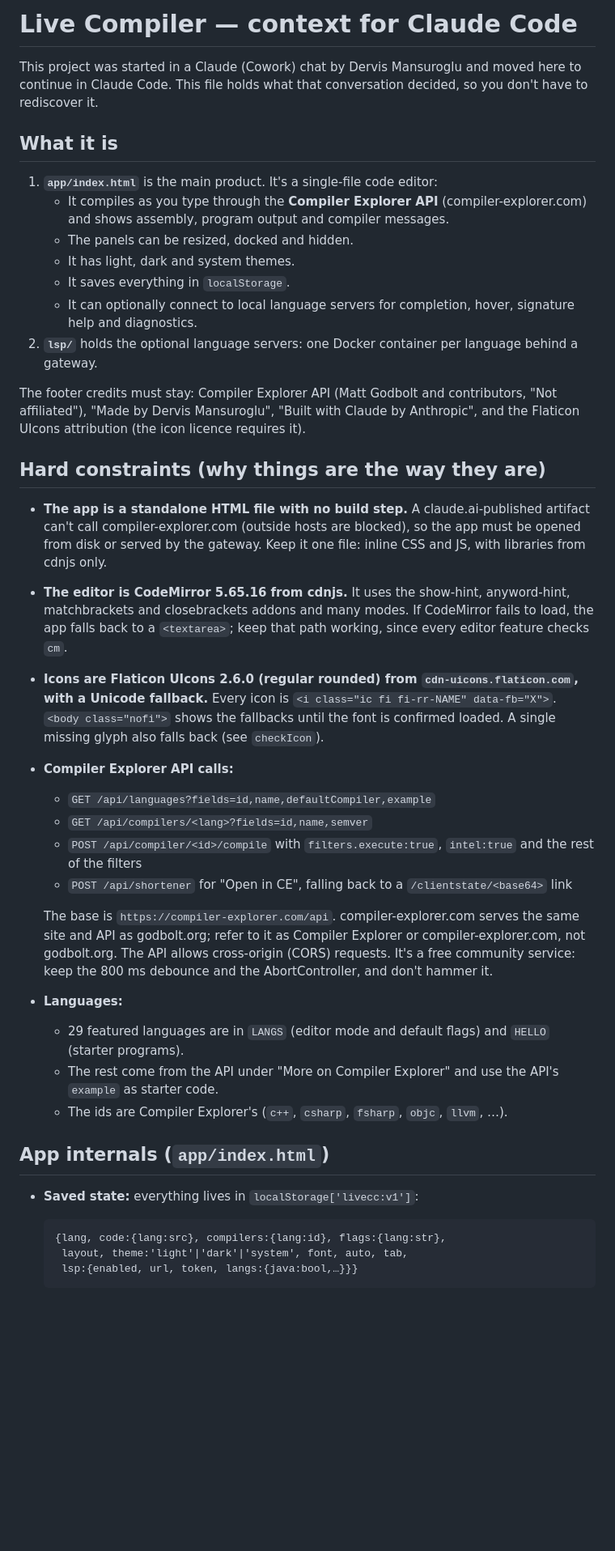
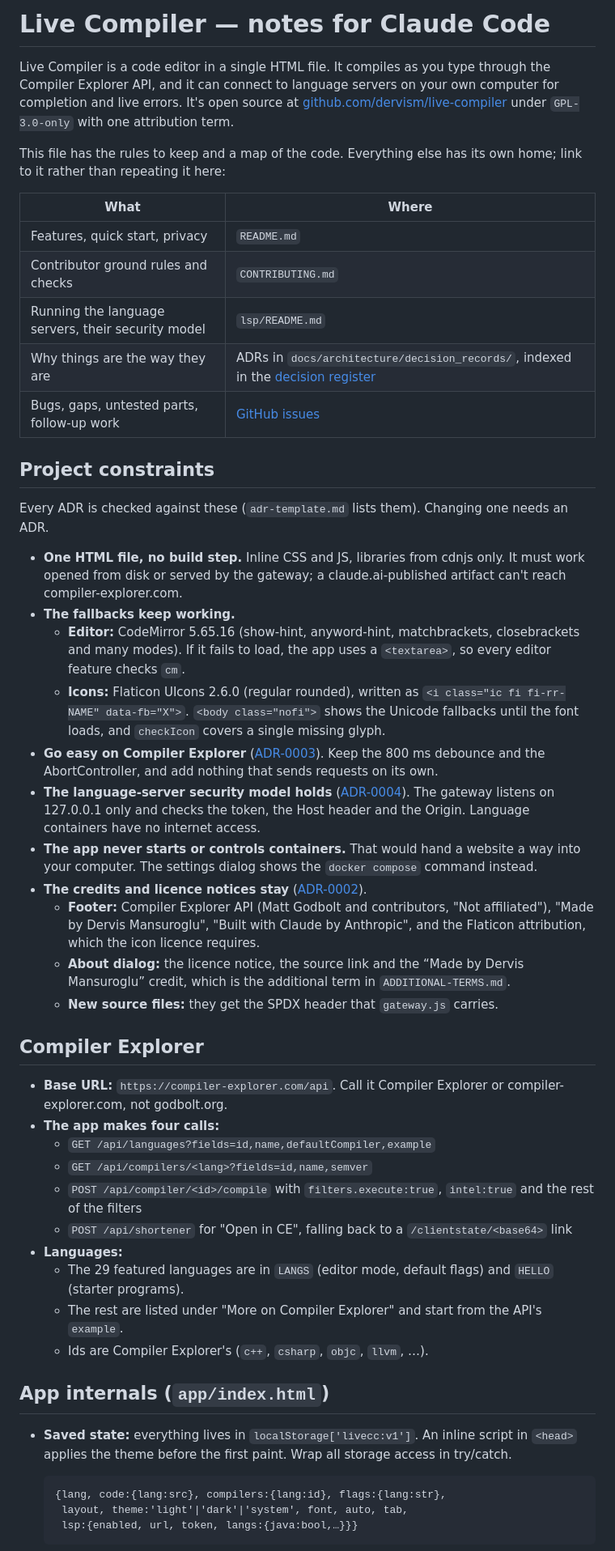
Before and after one commit to dervism/live-compiler, a Markdown page: CLAUDE.md, the part around one of its changes. Shown at 81% size. GitHub-like rendering; blank space fills up the shorter version.

````diff
--- a/CLAUDE.md
+++ b/CLAUDE.md
@@ -1,39 +1,49 @@
-# Live Compiler — context for Claude Code
+# Live Compiler — notes for Claude Code
 
-This project was started in a Claude (Cowork) chat by Dervis Mansuroglu and moved here to continue in Claude Code. This file holds what that conversation decided, so you don't have to rediscover it.
+Live Compiler is a code editor in a single HTML file. It compiles as you type through the Compiler Explorer API, and it can connect to language servers on your own computer for completion and live errors. It's open source at [github.com/dervism/live-compiler](https://github.com/dervism/live-compiler) under `GPL-3.0-only` with one attribution term.
 
-## What it is
+This file has the rules to keep and a map of the code. Everything else has its own home; link to it rather than repeating it here:
 
-1. **`app/index.html`** is the main product. It's a single-file code editor:
-   - It compiles as you type through the **Compiler Explorer API** (compiler-explorer.com) and shows assembly, program output and compiler messages.
-   - The panels can be resized, docked and hidden.
-   - It has light, dark and system themes.
-   - It saves everything in `localStorage`.
-   - It can optionally connect to local language servers for completion, hover, signature help and diagnostics.
-2. **`lsp/`** holds the optional language servers: one Docker container per language behind a gateway.
+| What | Where |
+|---|---|
+| Features, quick start, privacy | `README.md` |
+| Contributor ground rules and checks | `CONTRIBUTING.md` |
+| Running the language servers, their security model | `lsp/README.md` |
+| Why things are the way they are | ADRs in `docs/architecture/decision_records/`, indexed in the [decision register](docs/architecture/decision_register/README.md) |
+| Bugs, gaps, untested parts, follow-up work | [GitHub issues](https://github.com/dervism/live-compiler/issues) |
 
-The footer credits must stay: Compiler Explorer API (Matt Godbolt and contributors, "Not affiliated"), "Made by Dervis Mansuroglu", "Built with Claude by Anthropic", and the Flaticon UIcons attribution (the icon licence requires it).
+## Project constraints
 
-## Hard constraints (why things are the way they are)
+Every ADR is checked against these (`adr-template.md` lists them). Changing one needs an ADR.
 
-- **The app is a standalone HTML file with no build step.** A claude.ai-published artifact can't call compiler-explorer.com (outside hosts are blocked), so the app must be opened from disk or served by the gateway. Keep it one file: inline CSS and JS, with libraries from cdnjs only.
-- **The editor is CodeMirror 5.65.16 from cdnjs.** It uses the show-hint, anyword-hint, matchbrackets and closebrackets addons and many modes. If CodeMirror fails to load, the app falls back to a `<textarea>`; keep that path working, since every editor feature checks `cm`.
-- **Icons are Flaticon UIcons 2.6.0 (regular rounded) from `cdn-uicons.flaticon.com`, with a Unicode fallback.** Every icon is `<i class="ic fi fi-rr-NAME" data-fb="X">`. `<body class="nofi">` shows the fallbacks until the font is confirmed loaded. A single missing glyph also falls back (see `checkIcon`).
-- **Compiler Explorer API calls:**
+- **One HTML file, no build step.** Inline CSS and JS, libraries from cdnjs only. It must work opened from disk or served by the gateway; a claude.ai-published artifact can't reach compiler-explorer.com.
+- **The fallbacks keep working.**
+  - **Editor:** CodeMirror 5.65.16 (show-hint, anyword-hint, matchbrackets, closebrackets and many modes). If it fails to load, the app uses a `<textarea>`, so every editor feature checks `cm`.
+  - **Icons:** Flaticon UIcons 2.6.0 (regular rounded), written as `<i class="ic fi fi-rr-NAME" data-fb="X">`. `<body class="nofi">` shows the Unicode fallbacks until the font loads, and `checkIcon` covers a single missing glyph.
+- **Go easy on Compiler Explorer** ([ADR-0003](docs/architecture/decision_records/0003-compile-through-compiler-explorer.md)). Keep the 800 ms debounce and the AbortController, and add nothing that sends requests on its own.
+- **The language-server security model holds** ([ADR-0004](docs/architecture/decision_records/0004-route-language-servers-through-a-localhost-gateway.md)). The gateway listens on 127.0.0.1 only and checks the token, the Host header and the Origin. Language containers have no internet access.
+- **The app never starts or controls containers.** That would hand a website a way into your computer. The settings dialog shows the `docker compose` command instead.
+- **The credits and licence notices stay** ([ADR-0002](docs/architecture/decision_records/0002-license-under-gpl-3.0-only.md)).
+  - **Footer:** Compiler Explorer API (Matt Godbolt and contributors, "Not affiliated"), "Made by Dervis Mansuroglu", "Built with Claude by Anthropic", and the Flaticon attribution, which the icon licence requires.
+  - **About dialog:** the licence notice, the source link and the “Made by Dervis Mansuroglu” credit, which is the additional term in `ADDITIONAL-TERMS.md`.
+  - **New source files:** they get the SPDX header that `gateway.js` carries.
+
+## Compiler Explorer
+
+- **Base URL:** `https://compiler-explorer.com/api`. Call it Compiler Explorer or compiler-explorer.com, not godbolt.org.
+- **The app makes four calls:**
   - `GET /api/languages?fields=id,name,defaultCompiler,example`
   - `GET /api/compilers/<lang>?fields=id,name,semver`
   - `POST /api/compiler/<id>/compile` with `filters.execute:true`, `intel:true` and the rest of the filters
   - `POST /api/shortener` for "Open in CE", falling back to a `/clientstate/<base64>` link
-
-  The base is `https://compiler-explorer.com/api`. compiler-explorer.com serves the same site and API as godbolt.org; refer to it as Compiler Explorer or compiler-explorer.com, not godbolt.org. The API allows cross-origin (CORS) requests. It's a free community service: keep the 800 ms debounce and the AbortController, and don't hammer it.
 - **Languages:**
-  - 29 featured languages are in `LANGS` (editor mode and default flags) and `HELLO` (starter programs).
-  - The rest come from the API under "More on Compiler Explorer" and use the API's `example` as starter code.
-  - The ids are Compiler Explorer's (`c++`, `csharp`, `fsharp`, `objc`, `llvm`, …).
+  - The 29 featured languages are in `LANGS` (editor mode, default flags) and `HELLO` (starter programs).
+  - The rest are listed under "More on Compiler Explorer" and start from the API's `example`.
+  - Ids are Compiler Explorer's (`c++`, `csharp`, `objc`, `llvm`, …).
 
 ## App internals (`app/index.html`)
 
-- **Saved state:** everything lives in `localStorage['livecc:v1']`:
+- **Saved state:** everything lives in `localStorage['livecc:v1']`. An inline script in `<head>` applies the theme before the first paint. Wrap all storage access in try/catch.
 
   ```
   {lang, code:{lang:src}, compilers:{lang:id}, flags:{lang:str},
````
Also changed, not shown: other parts of CLAUDE.md (+49 -61 lines).
